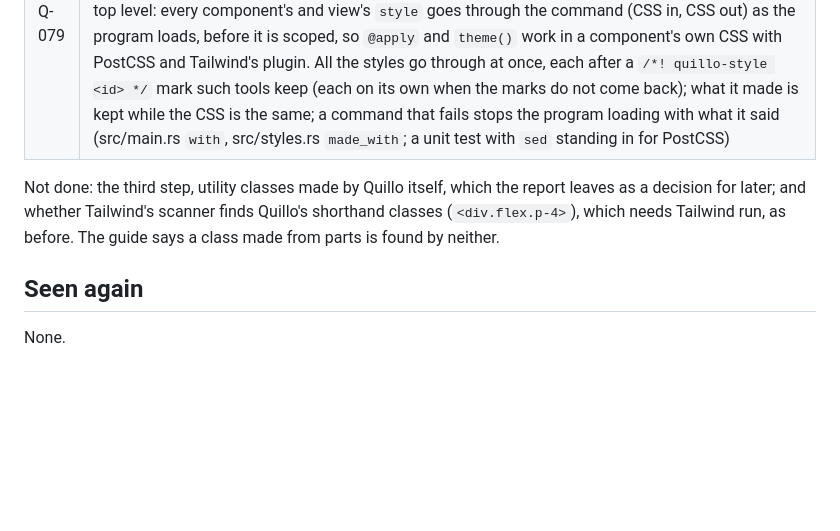
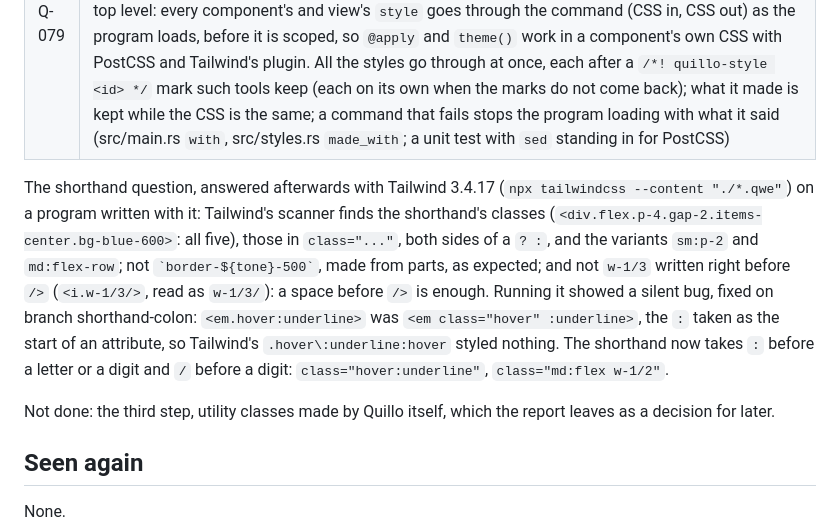
Before and after one commit to quillolang/quillo, a Markdown page: feedback/reports/FEEDBACK11.md, the part around the change. Drawn GitHub-style; blank space fills up the shorter version.

Commit message:
FEEDBACK11.md: Tailwind's scanner on Quillo's shorthand, and the colon it showed

```diff
--- a/feedback/reports/FEEDBACK11.md
+++ b/feedback/reports/FEEDBACK11.md
@@ -28,10 +28,19 @@ Each fix is commented in the code with its issue and the branch.
 | Q-078 | Under `--watch`, the files the program served with `file()` are watched with its own. A stylesheet that changes is swapped in the open pages: each `<link>` to its path is replaced by one asked for afresh (`?quillo=<time>`), the old one taken out once the new one has loaded, on the `--watch` connection (`css:N:["/assets/app.css"]`), so the page keeps its state; any other file served refreshes them. The report's probe again, the sheet rewritten as Tailwind's `--watch` writes it: `font-weight` 400 → 700 in under 1.5 s, `window.__mark` kept, a component's count (2) kept, one `<link>`; ``quillo: /assets/app.css changed: swapped in open pages`` in the log (src/server.rs `watch`, `dev_script`, `serve_events`; src/statics.rs `served`) |
 | Q-079 | The suggestion's first two steps. `quillo run main.qwe --watch --with "npx tailwindcss -i src/app.css -o public/app.css --watch"`: a command run beside the program, in its folder, in a process group of its own, its lines marked with its name (`[tailwindcss] ...`), stopped with the program, group and all; more than one `--with` for several. And `style_with("npx postcss")` at the top level: every component's and view's `style` goes through the command (CSS in, CSS out) as the program loads, before it is scoped, so `@apply` and `theme()` work in a component's own CSS with PostCSS and Tailwind's plugin. All the styles go through at once, each after a `/*! quillo-style <id> */` mark such tools keep (each on its own when the marks do not come back); what it made is kept while the CSS is the same; a command that fails stops the program loading with what it said (src/main.rs `with`, src/styles.rs `made_with`; a unit test with `sed` standing in for PostCSS) |
 
+The shorthand question, answered afterwards with Tailwind 3.4.17 (`npx tailwindcss
+--content "./*.qwe"`) on a program written with it: Tailwind's scanner finds the
+shorthand's classes (`<div.flex.p-4.gap-2.items-center.bg-blue-600>`: all five), those in
+`class="..."`, both sides of a `? :`, and the variants `sm:p-2` and `md:flex-row`; not
+`` `border-${tone}-500` ``, made from parts, as expected; and not `w-1/3` written right
+before `/>` (`<i.w-1/3/>`, read as `w-1/3/`): a space before `/>` is enough. Running it
+showed a silent bug, fixed on branch shorthand-colon: `<em.hover:underline>` was
+`<em class="hover" :underline>`, the `:` taken as the start of an attribute, so Tailwind's
+`.hover\:underline:hover` styled nothing. The shorthand now takes `:` before a letter or a
+digit and `/` before a digit: `class="hover:underline"`, `class="md:flex w-1/2"`.
+
 Not done: the third step, utility classes made by Quillo itself, which the report leaves as
-a decision for later; and whether Tailwind's scanner finds Quillo's shorthand classes
-(`<div.flex.p-4>`), which needs Tailwind run, as before. The guide says a class made from
-parts is found by neither.
+a decision for later.
 
 ## Seen again
 
```
